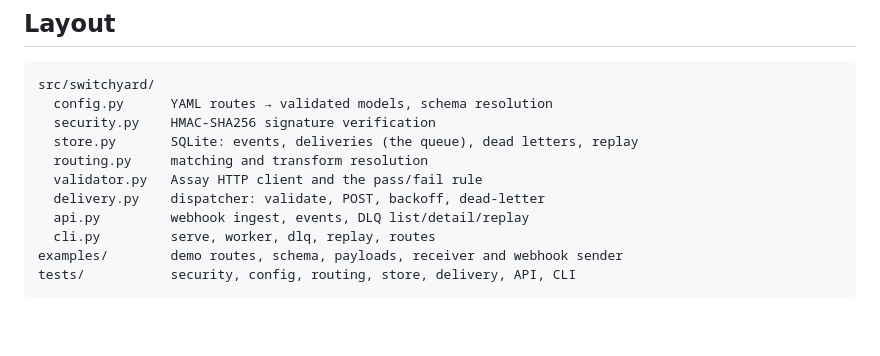
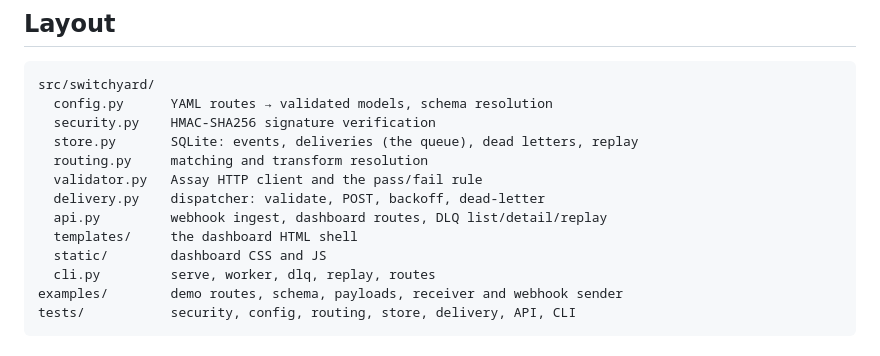
Before and after one commit to sanseryf/switchyard, a Markdown page: README.md, the part around one of its changes. GitHub-like rendering; blank space fills up the shorter version.

```diff
--- a/README.md
+++ b/README.md
@@ -225,7 +244,9 @@ src/switchyard/
   routing.py     matching and transform resolution
   validator.py   Assay HTTP client and the pass/fail rule
   delivery.py    dispatcher: validate, POST, backoff, dead-letter
-  api.py         webhook ingest, events, DLQ list/detail/replay
+  api.py         webhook ingest, dashboard routes, DLQ list/detail/replay
+  templates/     the dashboard HTML shell
+  static/        dashboard CSS and JS
   cli.py         serve, worker, dlq, replay, routes
 examples/        demo routes, schema, payloads, receiver and webhook sender
 tests/           security, config, routing, store, delivery, API, CLI
```
Also changed, not shown: other parts of README.md (+21 -2 lines), CHANGELOG.md (added, +31 -0 lines), deploy/README.md (+4 -4 lines), docs/ui.png (added).
